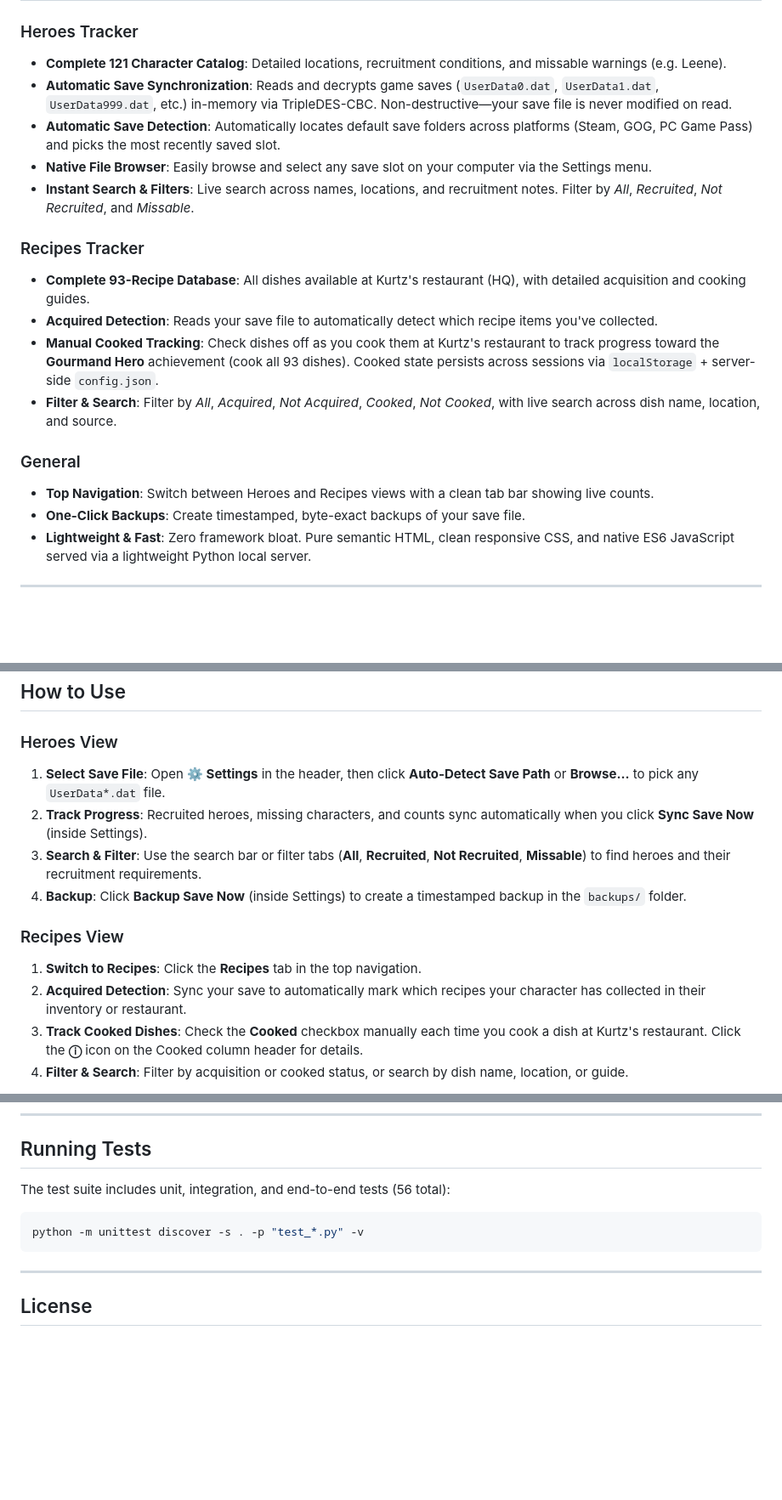
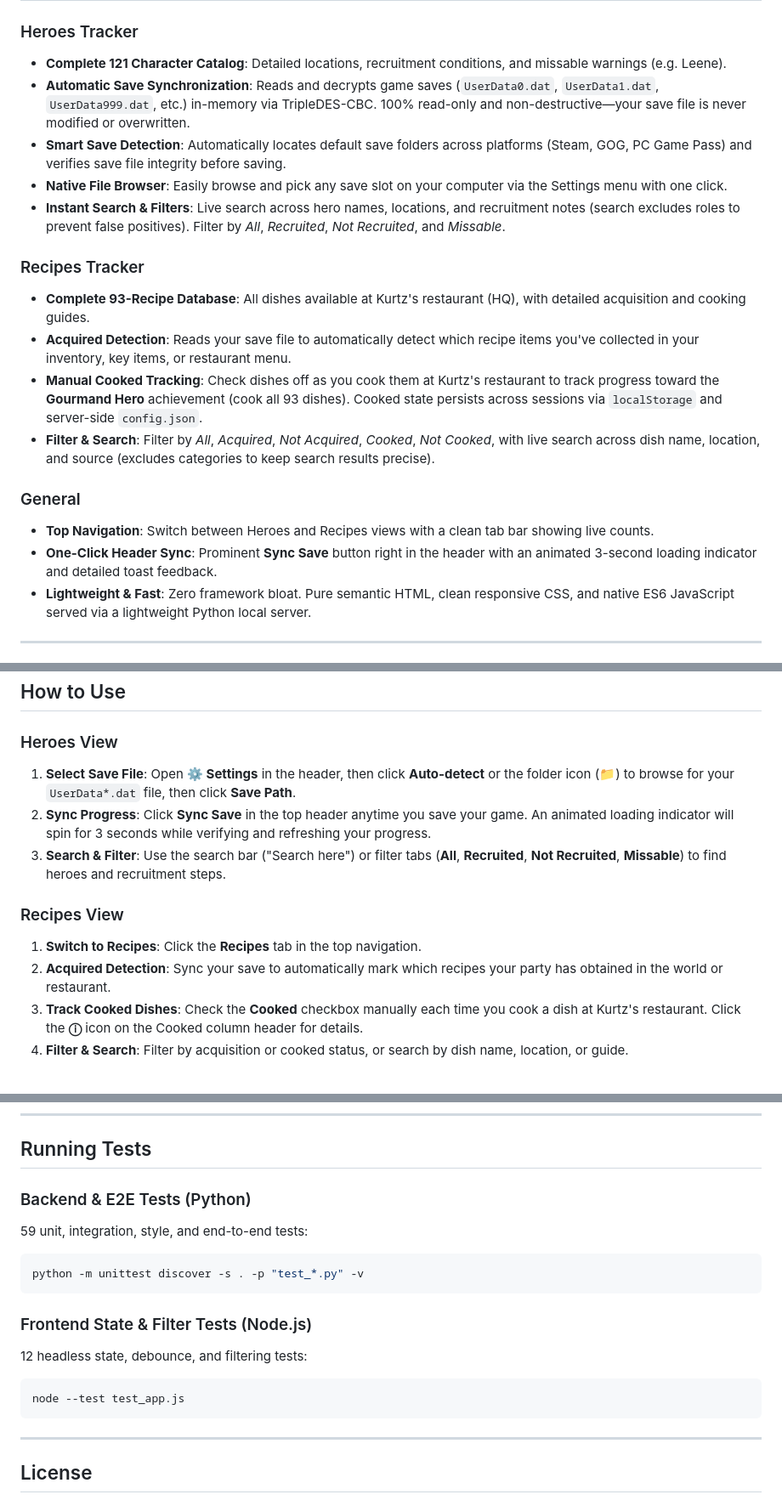
Before and after one commit to rekyb/eiyuden-gameplay-tracker, a Markdown page: README.md, 3 parts joined by grey strips. Shown at 85% size. Rendered like a GitHub page; blank space fills up the shorter version.

Commit message:
docs: update README with header sync, 3-second delay, search refinements, and testing instructions

````diff
--- a/README.md
+++ b/README.md
@@ -10,20 +10,20 @@ The tracker reads and decrypts your game save files (`UserData*.dat`) directly t
 
 ### Heroes Tracker
 - **Complete 121 Character Catalog**: Detailed locations, recruitment conditions, and missable warnings (e.g. Leene).
-- **Automatic Save Synchronization**: Reads and decrypts game saves (`UserData0.dat`, `UserData1.dat`, `UserData999.dat`, etc.) in-memory via TripleDES-CBC. Non-destructive—your save file is never modified on read.
-- **Automatic Save Detection**: Automatically locates default save folders across platforms (Steam, GOG, PC Game Pass) and picks the most recently saved slot.
-- **Native File Browser**: Easily browse and select any save slot on your computer via the Settings menu.
-- **Instant Search & Filters**: Live search across names, locations, and recruitment notes. Filter by *All*, *Recruited*, *Not Recruited*, and *Missable*.
+- **Automatic Save Synchronization**: Reads and decrypts game saves (`UserData0.dat`, `UserData1.dat`, `UserData999.dat`, etc.) in-memory via TripleDES-CBC. 100% read-only and non-destructive—your save file is never modified or overwritten.
+- **Smart Save Detection**: Automatically locates default save folders across platforms (Steam, GOG, PC Game Pass) and verifies save file integrity before saving.
+- **Native File Browser**: Easily browse and pick any save slot on your computer via the Settings menu with one click.
+- **Instant Search & Filters**: Live search across hero names, locations, and recruitment notes (search excludes roles to prevent false positives). Filter by *All*, *Recruited*, *Not Recruited*, and *Missable*.
 
 ### Recipes Tracker
 - **Complete 93-Recipe Database**: All dishes available at Kurtz's restaurant (HQ), with detailed acquisition and cooking guides.
-- **Acquired Detection**: Reads your save file to automatically detect which recipe items you've collected.
-- **Manual Cooked Tracking**: Check dishes off as you cook them at Kurtz's restaurant to track progress toward the **Gourmand Hero** achievement (cook all 93 dishes). Cooked state persists across sessions via `localStorage` + server-side `config.json`.
-- **Filter & Search**: Filter by *All*, *Acquired*, *Not Acquired*, *Cooked*, *Not Cooked*, with live search across dish name, location, and source.
+- **Acquired Detection**: Reads your save file to automatically detect which recipe items you've collected in your inventory, key items, or restaurant menu.
+- **Manual Cooked Tracking**: Check dishes off as you cook them at Kurtz's restaurant to track progress toward the **Gourmand Hero** achievement (cook all 93 dishes). Cooked state persists across sessions via `localStorage` and server-side `config.json`.
+- **Filter & Search**: Filter by *All*, *Acquired*, *Not Acquired*, *Cooked*, *Not Cooked*, with live search across dish name, location, and source (excludes categories to keep search results precise).
 
 ### General
 - **Top Navigation**: Switch between Heroes and Recipes views with a clean tab bar showing live counts.
-- **One-Click Backups**: Create timestamped, byte-exact backups of your save file.
+- **One-Click Header Sync**: Prominent **Sync Save** button right in the header with an animated 3-second loading indicator and detailed toast feedback.
 - **Lightweight & Fast**: Zero framework bloat. Pure semantic HTML, clean responsive CSS, and native ES6 JavaScript served via a lightweight Python local server.
 
 ---
@@ -62,14 +62,13 @@ The tracker will launch and automatically open `http://localhost:8000` in your d
 ## How to Use
 
 ### Heroes View
-1. **Select Save File**: Open **⚙ Settings** in the header, then click **Auto-Detect Save Path** or **Browse...** to pick any `UserData*.dat` file.
-2. **Track Progress**: Recruited heroes, missing characters, and counts sync automatically when you click **Sync Save Now** (inside Settings).
-3. **Search & Filter**: Use the search bar or filter tabs (**All**, **Recruited**, **Not Recruited**, **Missable**) to find heroes and their recruitment requirements.
-4. **Backup**: Click **Backup Save Now** (inside Settings) to create a timestamped backup in the `backups/` folder.
+1. **Select Save File**: Open **⚙ Settings** in the header, then click **Auto-detect** or the folder icon (📁) to browse for your `UserData*.dat` file, then click **Save Path**.
+2. **Sync Progress**: Click **Sync Save** in the top header anytime you save your game. An animated loading indicator will spin for 3 seconds while verifying and refreshing your progress.
+3. **Search & Filter**: Use the search bar ("Search here") or filter tabs (**All**, **Recruited**, **Not Recruited**, **Missable**) to find heroes and recruitment steps.
 
 ### Recipes View
 1. **Switch to Recipes**: Click the **Recipes** tab in the top navigation.
-2. **Acquired Detection**: Sync your save to automatically mark which recipes your character has collected in their inventory or restaurant.
+2. **Acquired Detection**: Sync your save to automatically mark which recipes your party has obtained in the world or restaurant.
 3. **Track Cooked Dishes**: Check the **Cooked** checkbox manually each time you cook a dish at Kurtz's restaurant. Click the **ⓘ** icon on the Cooked column header for details.
 4. **Filter & Search**: Filter by acquisition or cooked status, or search by dish name, location, or guide.
 
@@ -102,10 +101,18 @@ If you need to find your save files manually:
 
 ## Running Tests
 
-The test suite includes unit, integration, and end-to-end tests (56 total):
+### Backend & E2E Tests (Python)
+59 unit, integration, style, and end-to-end tests:
 
 ```bash
 python -m unittest discover -s . -p "test_*.py" -v
+```
+
+### Frontend State & Filter Tests (Node.js)
+12 headless state, debounce, and filtering tests:
+
+```bash
+node --test test_app.js
 ```
 
 ---
````
